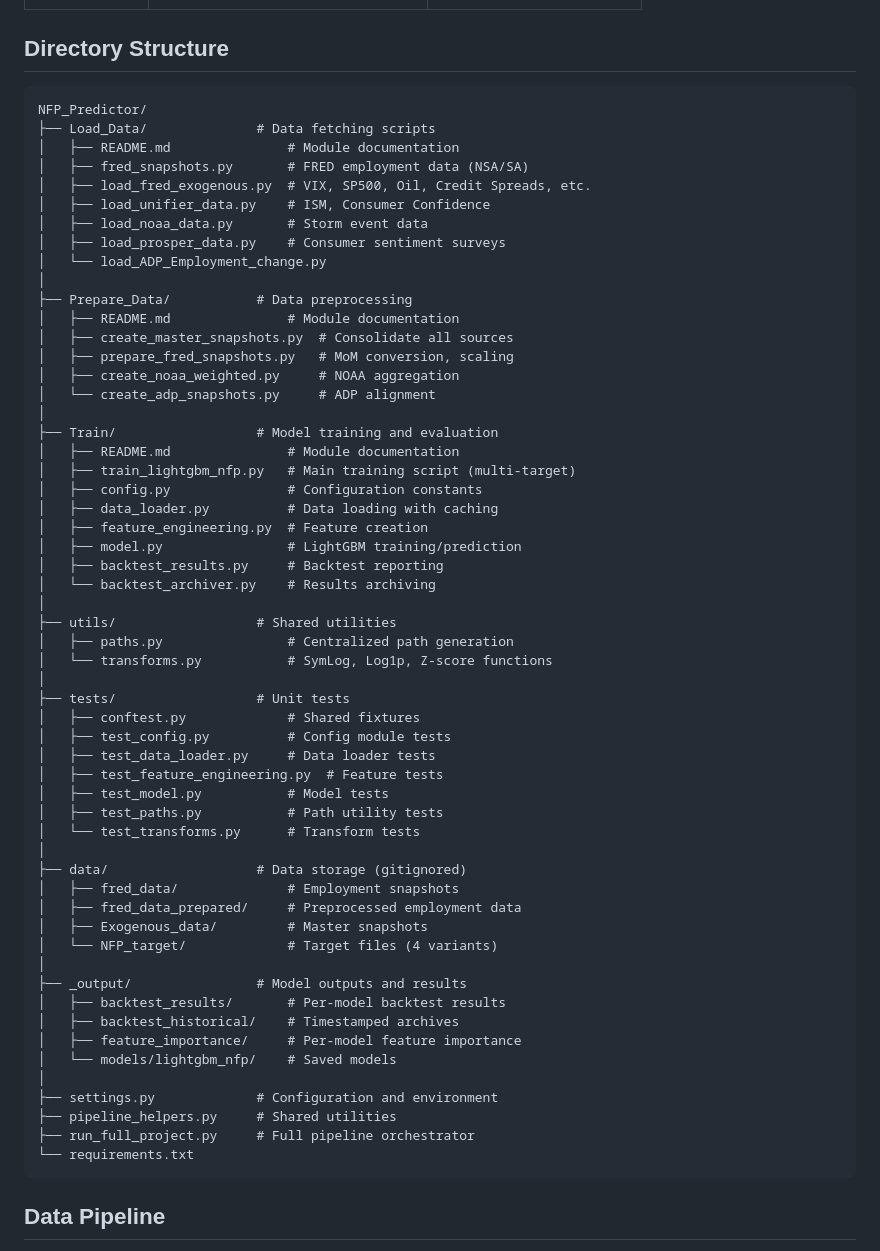
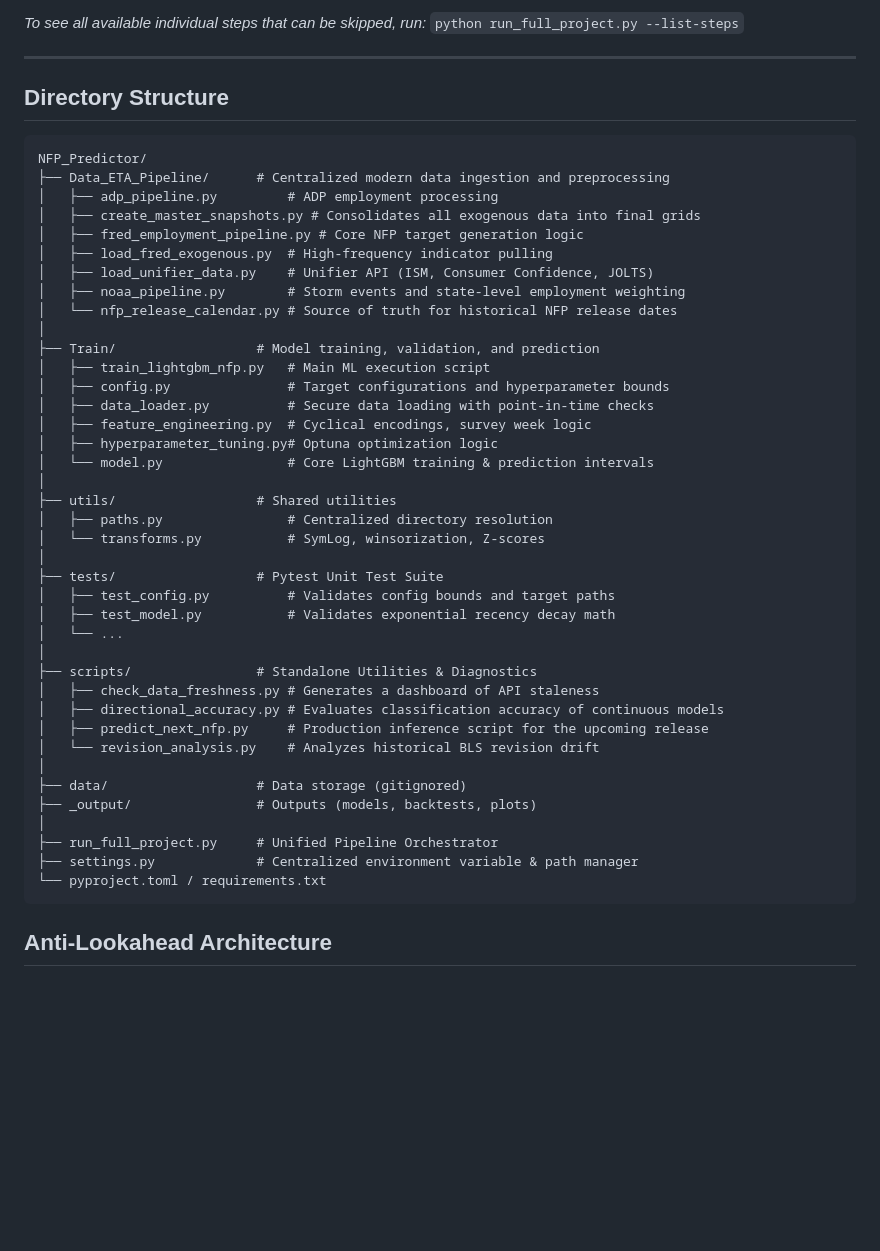
Before and after one commit to dhruvk1432/NFP_Predictor, a Markdown page: README.md, the part around one of its changes. Rendered like a GitHub page; blank space fills up the shorter version.

````diff
--- a/README.md
+++ b/README.md
@@ -66,64 +79,51 @@ Each major module has detailed documentation:
+*To see all available individual steps that can be skipped, run:*
+`python run_full_project.py --list-steps`
+
+---
 
 ## Directory Structure
 
-```
+```text
 NFP_Predictor/
-├── Load_Data/              # Data fetching scripts
-│   ├── README.md               # Module documentation
-│   ├── fred_snapshots.py       # FRED employment data (NSA/SA)
-│   ├── load_fred_exogenous.py  # VIX, SP500, Oil, Credit Spreads, etc.
-│   ├── load_unifier_data.py    # ISM, Consumer Confidence
-│   ├── load_noaa_data.py       # Storm event data
-│   ├── load_prosper_data.py    # Consumer sentiment surveys
-│   └── load_ADP_Employment_change.py
+├── Data_ETA_Pipeline/      # Centralized modern data ingestion and preprocessing
+│   ├── adp_pipeline.py         # ADP employment processing
+│   ├── create_master_snapshots.py # Consolidates all exogenous data into final grids
+│   ├── fred_employment_pipeline.py # Core NFP target generation logic
+│   ├── load_fred_exogenous.py  # High-frequency indicator pulling
+│   ├── load_unifier_data.py    # Unifier API (ISM, Consumer Confidence, JOLTS)
+│   ├── noaa_pipeline.py        # Storm events and state-level employment weighting
+│   └── nfp_release_calendar.py # Source of truth for historical NFP release dates
 │
-├── Prepare_Data/           # Data preprocessing
-│   ├── README.md               # Module documentation
-│   ├── create_master_snapshots.py  # Consolidate all sources
-│   ├── prepare_fred_snapshots.py   # MoM conversion, scaling
-│   ├── create_noaa_weighted.py     # NOAA aggregation
-│   └── create_adp_snapshots.py     # ADP alignment
-│
-├── Train/                  # Model training and evaluation
-│   ├── README.md               # Module documentation
-│   ├── train_lightgbm_nfp.py   # Main training script (multi-target)
-│   ├── config.py               # Configuration constants
-│   ├── data_loader.py          # Data loading with caching
-│   ├── feature_engineering.py  # Feature creation
-│   ├── model.py                # LightGBM training/prediction
-│   ├── backtest_results.py     # Backtest reporting
-│   └── backtest_archiver.py    # Results archiving
+├── Train/                  # Model training, validation, and prediction
+│   ├── train_lightgbm_nfp.py   # Main ML execution script
+│   ├── config.py               # Target configurations and hyperparameter bounds
+│   ├── data_loader.py          # Secure data loading with point-in-time checks
+│   ├── feature_engineering.py  # Cyclical encodings, survey week logic
+│   ├── hyperparameter_tuning.py# Optuna optimization logic
+│   └── model.py                # Core LightGBM training & prediction intervals
 │
 ├── utils/                  # Shared utilities
-│   ├── paths.py                # Centralized path generation
-│   └── transforms.py           # SymLog, Log1p, Z-score functions
+│   ├── paths.py                # Centralized directory resolution
+│   └── transforms.py           # SymLog, winsorization, Z-scores
 │
-├── tests/                  # Unit tests
-│   ├── conftest.py             # Shared fixtures
-│   ├── test_config.py          # Config module tests
-│   ├── test_data_loader.py     # Data loader tests
-│   ├── test_feature_engineering.py  # Feature tests
-│   ├── test_model.py           # Model tests
-│   ├── test_paths.py           # Path utility tests
-│   └── test_transforms.py      # Transform tests
+├── tests/                  # Pytest Unit Test Suite
+│   ├── test_config.py          # Validates config bounds and target paths
+│   ├── test_model.py           # Validates exponential recency decay math
+│   └── ...
+│
+├── scripts/                # Standalone Utilities & Diagnostics
+│   ├── check_data_freshness.py # Generates a dashboard of API staleness
+│   ├── directional_accuracy.py # Evaluates classification accuracy of continuous models
+│   ├── predict_next_nfp.py     # Production inference script for the upcoming release
+│   └── revision_analysis.py    # Analyzes historical BLS revision drift
 │
 ├── data/                   # Data storage (gitignored)
-│   ├── fred_data/              # Employment snapshots
-│   ├── fred_data_prepared/     # Preprocessed employment data
-│   ├── Exogenous_data/         # Master snapshots
-│   └── NFP_target/             # Target files (4 variants)
+├── _output/                # Outputs (models, backtests, plots)
 │
-├── _output/                # Model outputs and results
-│   ├── backtest_results/       # Per-model backtest results
-│   ├── backtest_historical/    # Timestamped archives
-│   ├── feature_importance/     # Per-model feature importance
-│   └── models/lightgbm_nfp/    # Saved models
-│
-├── settings.py             # Configuration and environment
-├── pipeline_helpers.py     # Shared utilities
-├── run_full_project.py     # Full pipeline orchestrator
-└── requirements.txt
+├── run_full_project.py     # Unified Pipeline Orchestrator
+├── settings.py             # Centralized environment variable & path manager
+└── pyproject.toml / requirements.txt
 ```
 
-## Data Pipeline
+## Anti-Lookahead Architecture
 
````
Also changed, not shown: other parts of README.md (+62 -191 lines).
